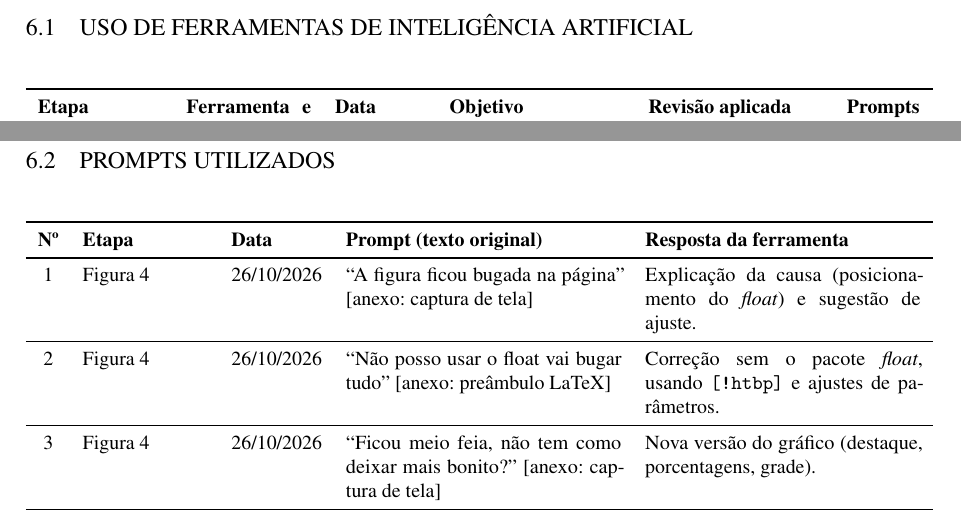
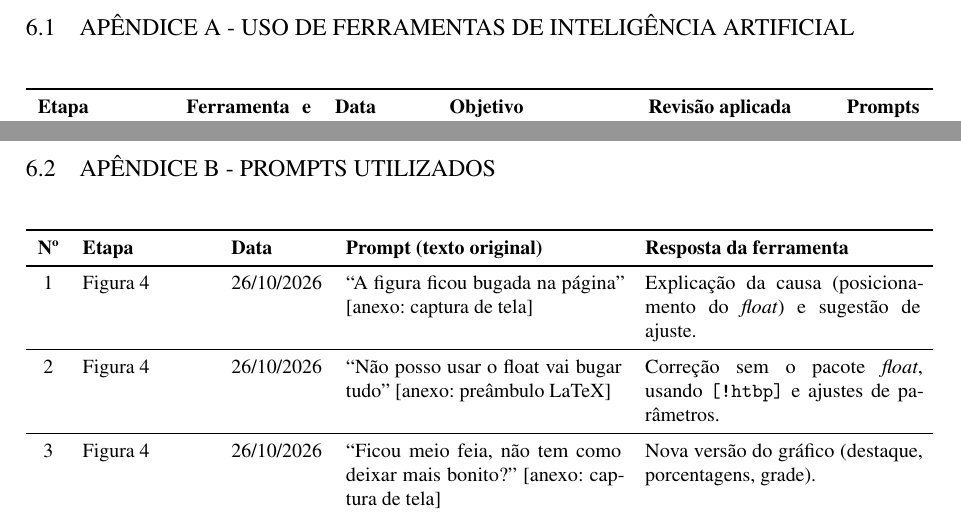
Before and after one commit to clarabecker/idsc-analysis, a LaTeX thesis (TCC/abntex2-model_UDESC_2024.tex, which reads TCC/PosTextuais/Apendices.tex): two parts of pages 43 and 44 of 46, joined at a grey line, cut so that both start at the same text. Compiled offline with pdfLaTeX.

Commit message:
fix: nomeação dos apêndices

```diff
--- a/TCC/PosTextuais/Apendices.tex
+++ b/TCC/PosTextuais/Apendices.tex
@@ -1,5 +1,5 @@
 
-\section{Uso de ferramentas de inteligência artificial}
+\section{APÊNDICE A - Uso de ferramentas de inteligência artificial}
 
 \begin{table}[htbp]
 	\centering
@@ -23,7 +23,7 @@
 \clearpage
 
 % --- APÊNDICE B: Prompts utilizados ---
-\section{Prompts utilizados}
+\section{APÊNDICE B - Prompts utilizados}
 
 \begin{table}[htbp]
 	\centering
```
Also changed, not shown: TCC/Textuais/Capitulo02.tex (+2 -2 lines), TCC/abntex2-model_UDESC_2024.pdf, 5 other files.
